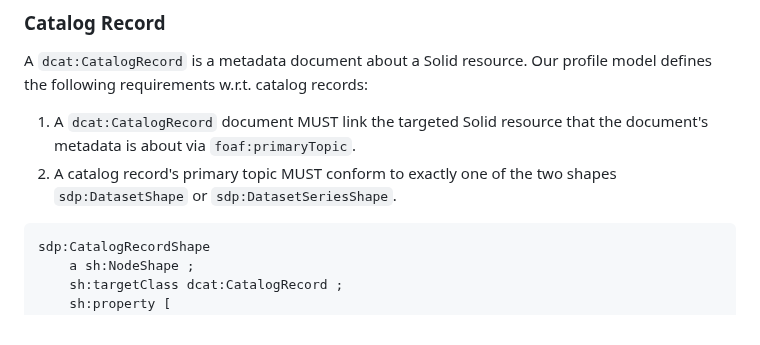
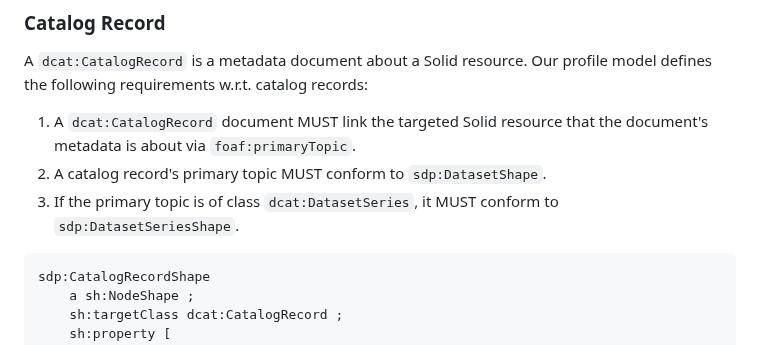
Before and after one commit to kubeluk/SolidDCAT-Profile, a Markdown page: spec.md, the part around the change. Rendered like a GitHub page.

Commit message:
Apply suggestion from @hoelk-f

````diff
--- a/spec.md
+++ b/spec.md
@@ -58,7 +58,8 @@ sdp:CatalogShape
 
 A `dcat:CatalogRecord` is a metadata document about a Solid resource. Our profile model defines the following requirements w.r.t. catalog records:
 1. A `dcat:CatalogRecord` document MUST link the targeted Solid resource that the document's metadata is about via `foaf:primaryTopic`.
-2. A catalog record's primary topic MUST conform to exactly one of the two shapes `sdp:DatasetShape` or `sdp:DatasetSeriesShape`.
+2. A catalog record's primary topic MUST conform to `sdp:DatasetShape`.
+3. If the primary topic is of class `dcat:DatasetSeries`, it MUST conform to `sdp:DatasetSeriesShape`.
 
 ```Turtle
 sdp:CatalogRecordShape
````
